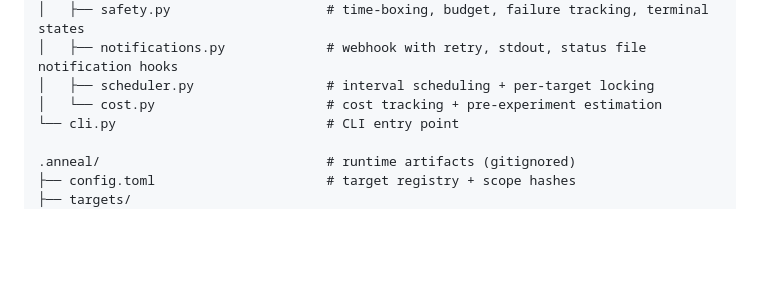
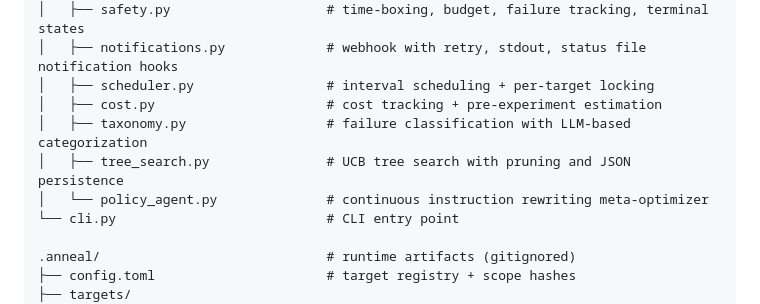
Before and after one commit to Mathews-Tom/anneal, a Markdown page: docs/system-design.md, the part around one of its changes. GitHub-like rendering; blank space fills up the shorter version.

```diff
--- a/docs/system-design.md
+++ b/docs/system-design.md
@@ -361,7 +361,10 @@ anneal/                              # Python package (source code only)
 │   ├── safety.py                    # time-boxing, budget, failure tracking, terminal states
 │   ├── notifications.py             # webhook with retry, stdout, status file notification hooks
 │   ├── scheduler.py                 # interval scheduling + per-target locking
-│   └── cost.py                      # cost tracking + pre-experiment estimation
+│   ├── cost.py                      # cost tracking + pre-experiment estimation
+│   ├── taxonomy.py                  # failure classification with LLM-based categorization
+│   ├── tree_search.py               # UCB tree search with pruning and JSON persistence
+│   └── policy_agent.py              # continuous instruction rewriting meta-optimizer
 └── cli.py                           # CLI entry point
 
 .anneal/                             # runtime artifacts (gitignored)
```
Also changed, not shown: other parts of docs/system-design.md (+37 -0 lines), docs/overview.md (+5 -0 lines), docs/recipes.md (+53 -0 lines).
